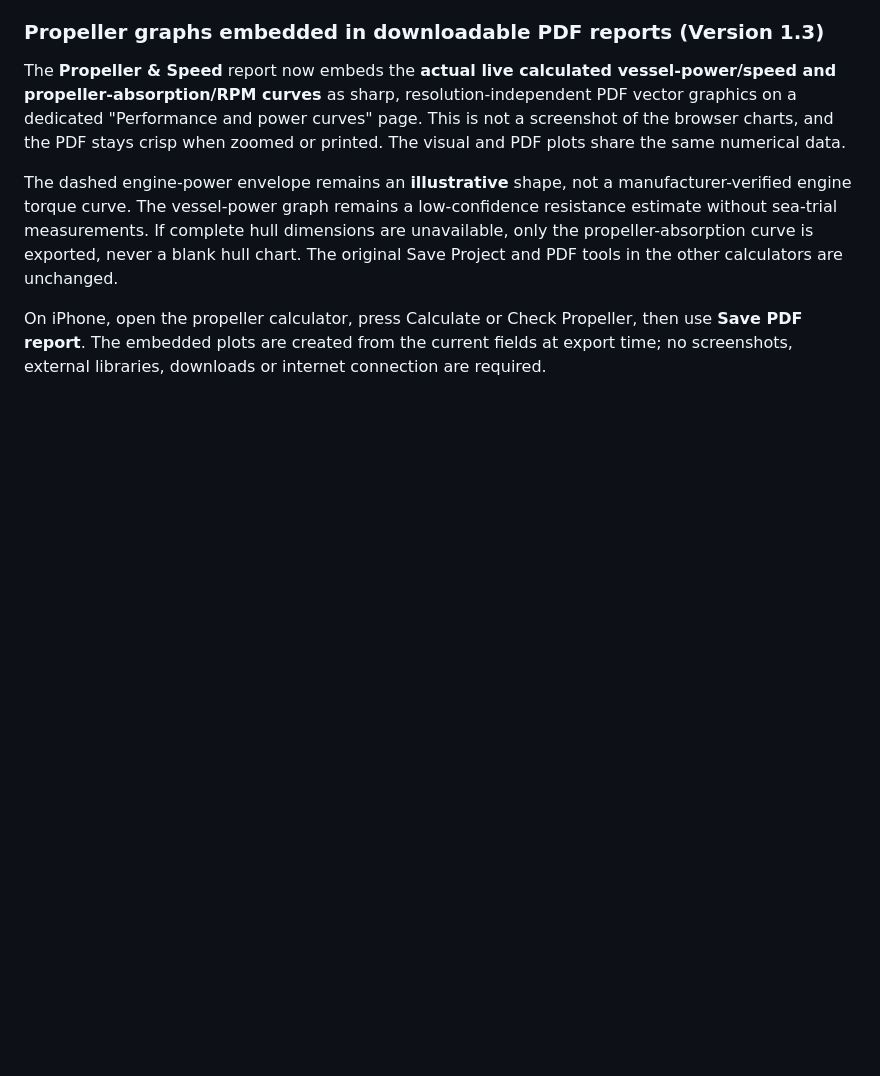
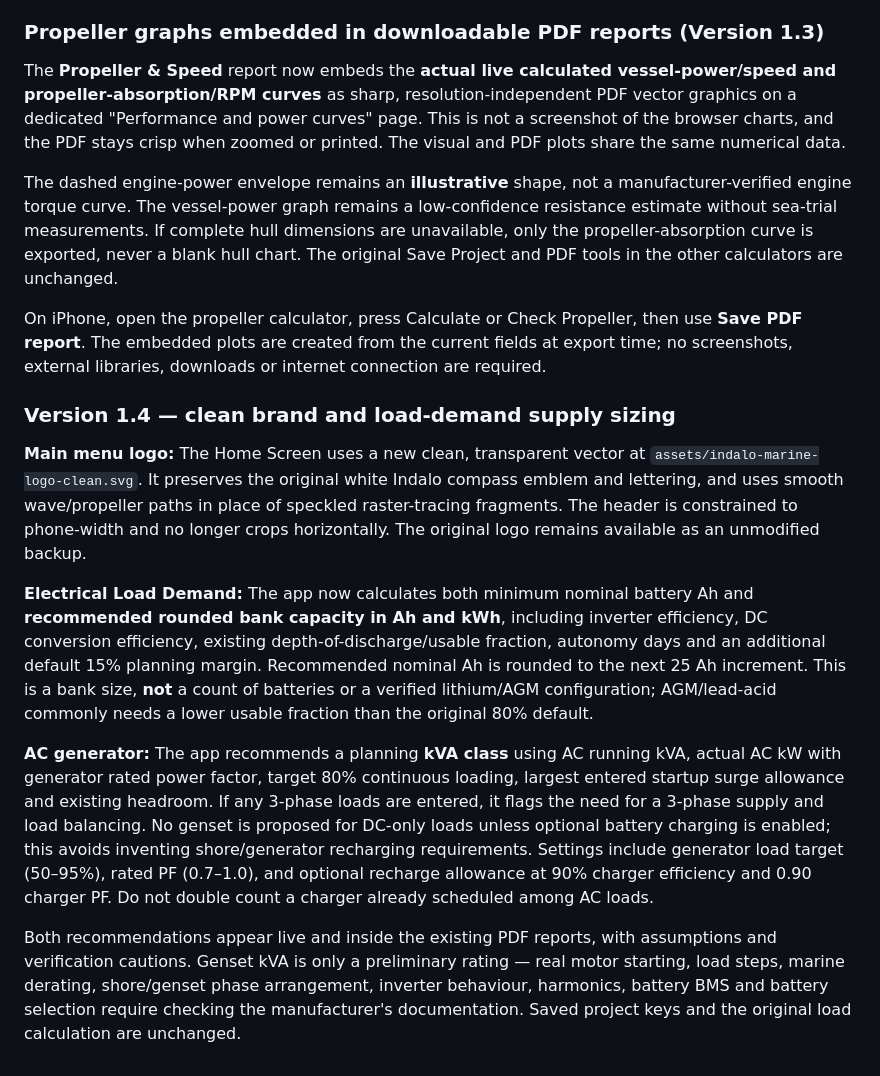
Before and after one commit to magicindalo/marine-calculators-, a Markdown page: README.md, the part around the change. Drawn GitHub-style; blank space fills up the shorter version.

Commit message:
Document clean mobile vector brand and preliminary battery/generator recommendations

```diff
--- a/README.md
+++ b/README.md
@@ -127,3 +127,13 @@ The **Propeller & Speed** report now embeds the **actual live calculated vessel-
 The dashed engine-power envelope remains an **illustrative** shape, not a manufacturer-verified engine torque curve. The vessel-power graph remains a low-confidence resistance estimate without sea-trial measurements. If complete hull dimensions are unavailable, only the propeller-absorption curve is exported, never a blank hull chart. The original Save Project and PDF tools in the other calculators are unchanged.
 
 On iPhone, open the propeller calculator, press Calculate or Check Propeller, then use **Save PDF report**. The embedded plots are created from the current fields at export time; no screenshots, external libraries, downloads or internet connection are required.
+
+### Version 1.4 — clean brand and load-demand supply sizing
+
+**Main menu logo:** The Home Screen uses a new clean, transparent vector at `assets/indalo-marine-logo-clean.svg`. It preserves the original white Indalo compass emblem and lettering, and uses smooth wave/propeller paths in place of speckled raster-tracing fragments. The header is constrained to phone-width and no longer crops horizontally. The original logo remains available as an unmodified backup.
+
+**Electrical Load Demand:** The app now calculates both minimum nominal battery Ah and **recommended rounded bank capacity in Ah and kWh**, including inverter efficiency, DC conversion efficiency, existing depth-of-discharge/usable fraction, autonomy days and an additional default 15% planning margin. Recommended nominal Ah is rounded to the next 25 Ah increment. This is a bank size, **not** a count of batteries or a verified lithium/AGM configuration; AGM/lead-acid commonly needs a lower usable fraction than the original 80% default.
+
+**AC generator:** The app recommends a planning **kVA class** using AC running kVA, actual AC kW with generator rated power factor, target 80% continuous loading, largest entered startup surge allowance and existing headroom. If any 3-phase loads are entered, it flags the need for a 3-phase supply and load balancing. No genset is proposed for DC-only loads unless optional battery charging is enabled; this avoids inventing shore/generator recharging requirements. Settings include generator load target (50–95%), rated PF (0.7–1.0), and optional recharge allowance at 90% charger efficiency and 0.90 charger PF. Do not double count a charger already scheduled among AC loads.
+
+Both recommendations appear live and inside the existing PDF reports, with assumptions and verification cautions. Genset kVA is only a preliminary rating — real motor starting, load steps, marine derating, shore/genset phase arrangement, inverter behaviour, harmonics, battery BMS and battery selection require checking the manufacturer's documentation. Saved project keys and the original load calculation are unchanged.
```
